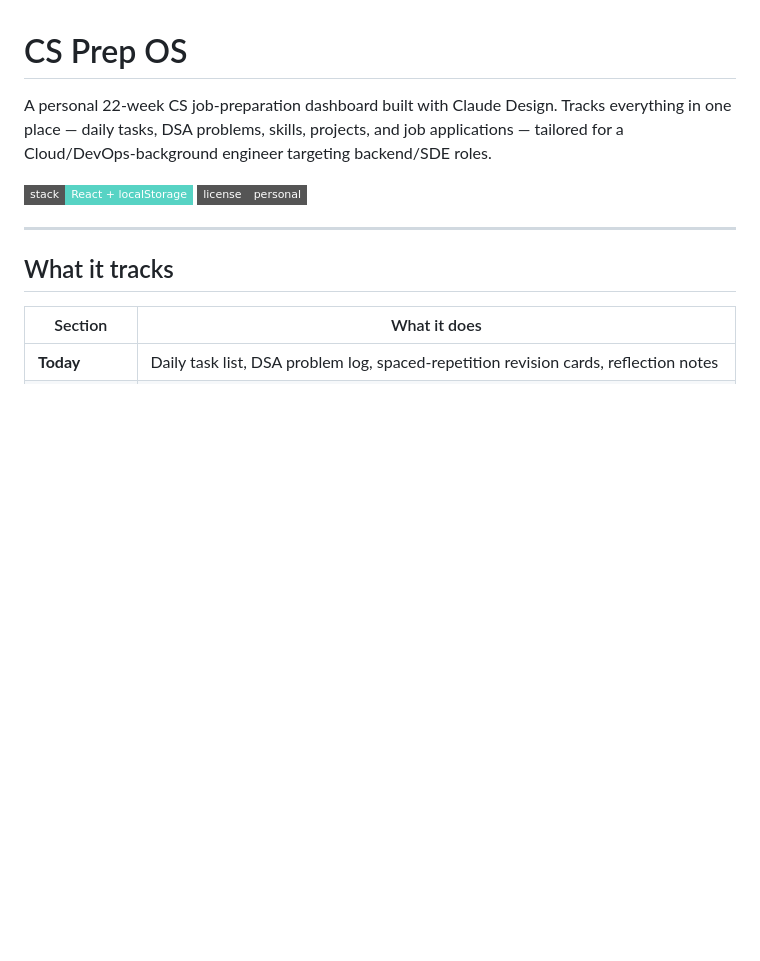
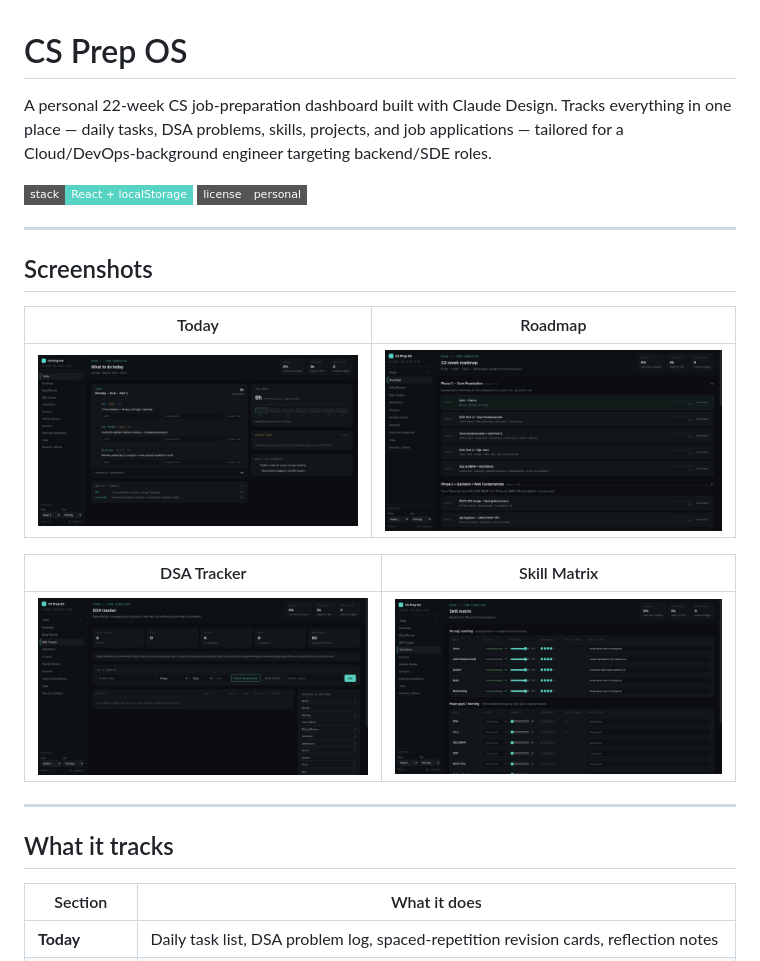
Before and after one commit to ramansrivastava/job-prep-dashboard, a Markdown page: README.md, the part around the change printed below. GitHub-like rendering; pictures changed too: screenshots/dashboard-dsa-tracker.png (added), screenshots/dashboard-roadmap.png (added), screenshots/dashboard-skill-matrix.png (added); badges without logos; blank space fills up the shorter version.

Commit message:
fix : Readme

```diff
--- a/README.md
+++ b/README.md
@@ -4,6 +4,18 @@ A personal 22-week CS job-preparation dashboard built with Claude Design. Tracks
 
 ![Dashboard](https://img.shields.io/badge/stack-React%20%2B%20localStorage-57d3c4?style=flat-square)
 ![License](https://img.shields.io/badge/license-personal-gray?style=flat-square)
+
+---
+
+## Screenshots
+
+| Today | Roadmap |
+|---|---|
+| ![Today view](screenshots/dashboard-today.png) | ![22-week roadmap](screenshots/dashboard-roadmap.png) |
+
+| DSA Tracker | Skill Matrix |
+|---|---|
+| ![DSA tracker](screenshots/dashboard-dsa-tracker.png) | ![Skill matrix](screenshots/dashboard-skill-matrix.png) |
 
 ---
 
```
Also changed, not shown: other parts of README.md (+30 -3 lines), uploads/Raman_Job_Oriented_CS_Curriculum.md (deleted, +0 -186 lines), 3 other files.
